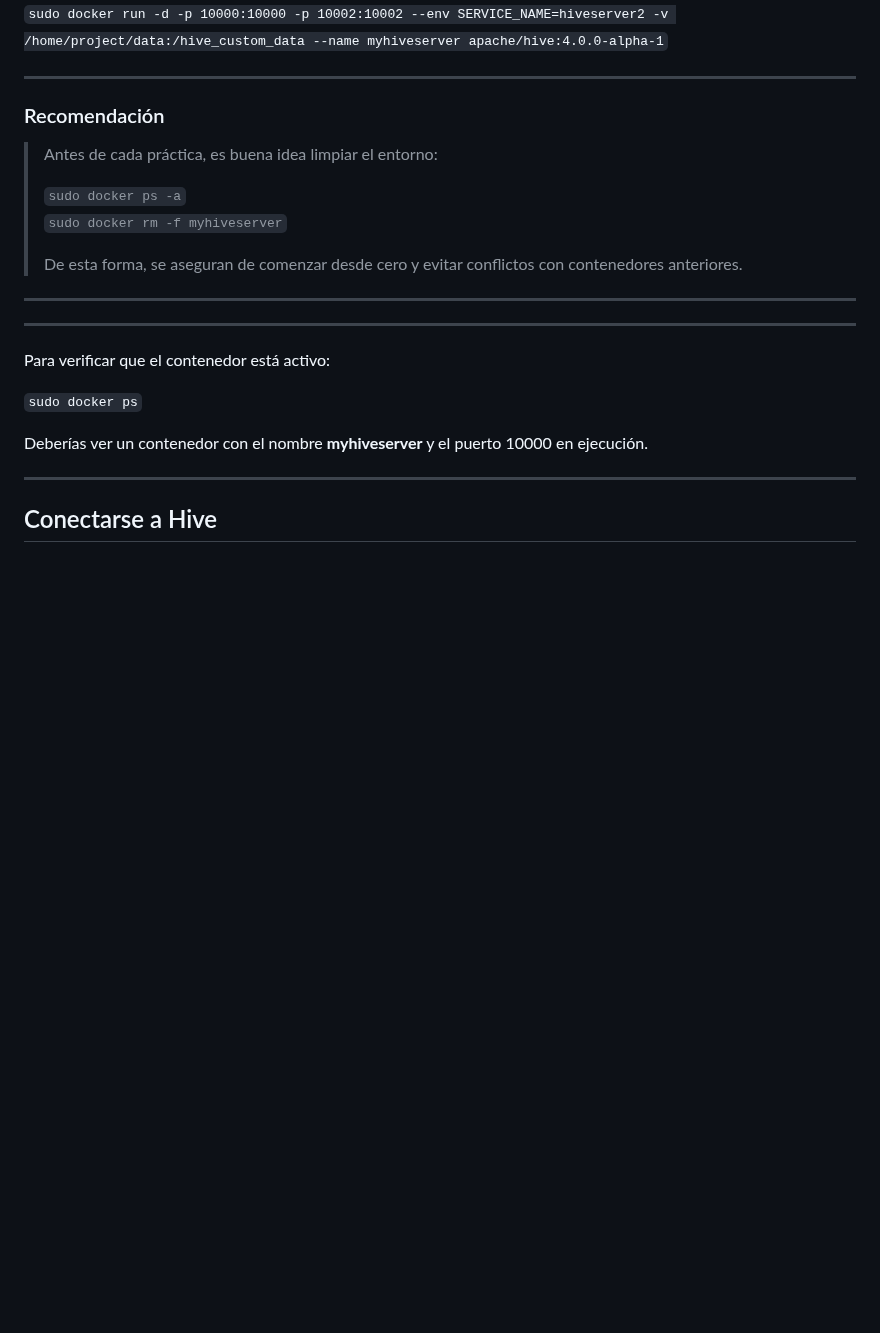
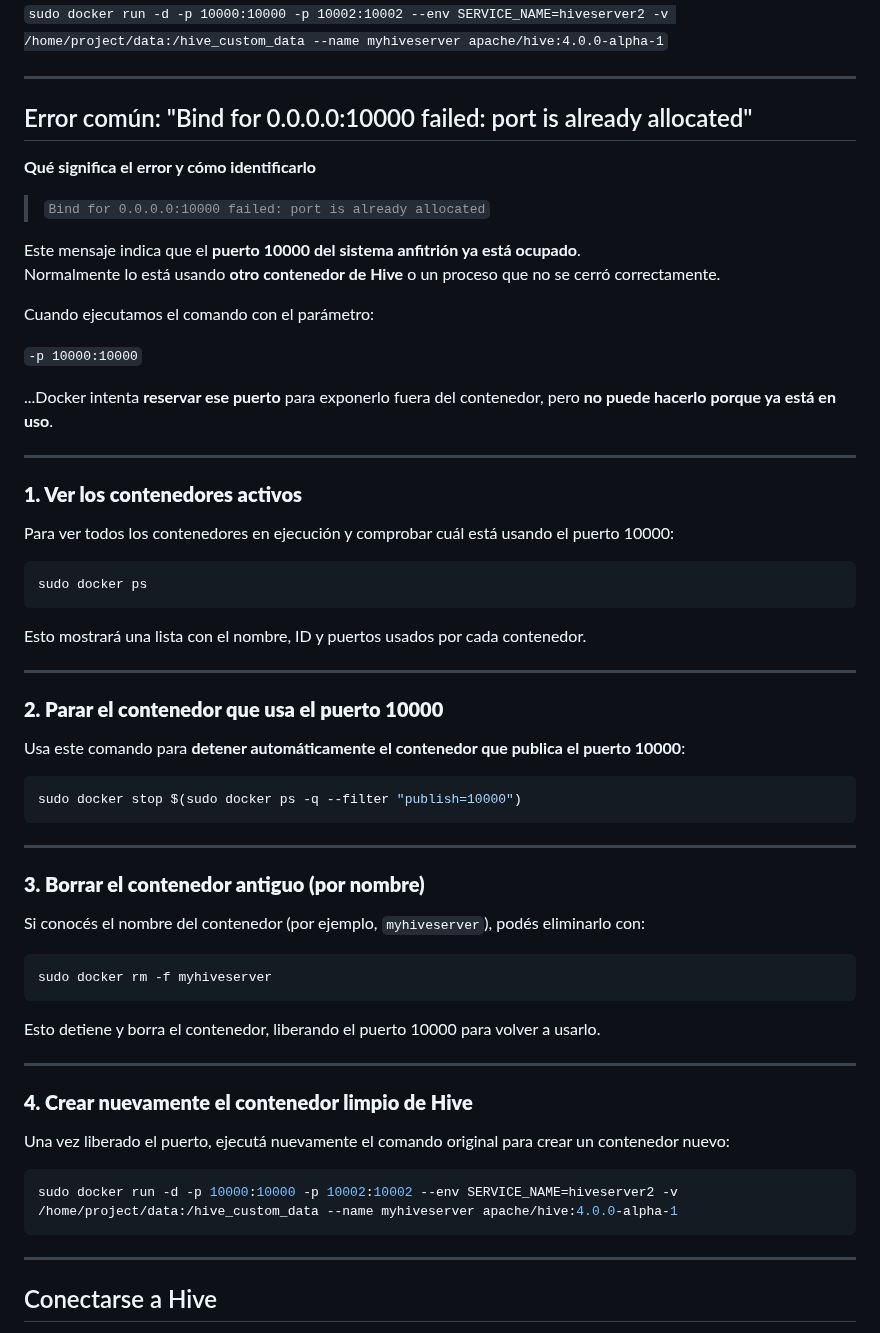
Before and after one commit to luciaalvarezuy/Big-Data-Course, a Markdown page: Hadoop/03_Hive_and_Bee/README.md, the part around one of its changes. Drawn GitHub-style; blank space fills up the shorter version.

````diff
--- a/Hadoop/03_Hive_and_Bee/README.md
+++ b/Hadoop/03_Hive_and_Bee/README.md
@@ -74,28 +74,67 @@ Una vez borrado o renombrado el anterior, ya podemos ejecutar el comando origina
 
 ---
 
-### Recomendación
+## Error común: "Bind for 0.0.0.0:10000 failed: port is already allocated"
 
-> Antes de cada práctica, es buena idea limpiar el entorno:
->
-> `sudo docker ps -a`
-> `sudo docker rm -f myhiveserver`
->
-> De esta forma, se aseguran de comenzar desde cero y evitar conflictos con contenedores anteriores.
+**Qué significa el error y cómo identificarlo**
 
+> `Bind for 0.0.0.0:10000 failed: port is already allocated`
+
+Este mensaje indica que el **puerto 10000 del sistema anfitrión ya está ocupado**.
+Normalmente lo está usando **otro contenedor de Hive** o un proceso que no se cerró correctamente.
+
+Cuando ejecutamos el comando con el parámetro:
+
+`-p 10000:10000`
+
+...Docker intenta **reservar ese puerto** para exponerlo fuera del contenedor, pero **no puede hacerlo porque ya está en uso**.
 
 ---
 
+### **1. Ver los contenedores activos**
+
+Para ver todos los contenedores en ejecución y comprobar cuál está usando el puerto 10000:
+
+```bash
+sudo docker ps
+```
+
+Esto mostrará una lista con el nombre, ID y puertos usados por cada contenedor.
+
 ---
 
+### **2. Parar el contenedor que usa el puerto 10000**
 
-Para verificar que el contenedor está activo:
+Usa este comando para **detener automáticamente el contenedor que publica el puerto 10000**:
 
-`sudo docker ps`
-
-Deberías ver un contenedor con el nombre **myhiveserver** y el puerto 10000 en ejecución.
+```bash
+sudo docker stop $(sudo docker ps -q --filter "publish=10000")
+```
 
 ---
+
+### **3. Borrar el contenedor antiguo (por nombre)**
+
+Si conocés el nombre del contenedor (por ejemplo, `myhiveserver`), podés eliminarlo con:
+
+```bash
+sudo docker rm -f myhiveserver
+```
+
+Esto detiene y borra el contenedor, liberando el puerto 10000 para volver a usarlo.
+
+---
+
+### **4. Crear nuevamente el contenedor limpio de Hive**
+
+Una vez liberado el puerto, ejecutá nuevamente el comando original para crear un contenedor nuevo:
+
+```bash
+sudo docker run -d -p 10000:10000 -p 10002:10002 --env SERVICE_NAME=hiveserver2 -v /home/project/data:/hive_custom_data --name myhiveserver apache/hive:4.0.0-alpha-1
+```
+
+---
+
 
 ## Conectarse a Hive
 
````
Also changed, not shown: other parts of Hadoop/03_Hive_and_Bee/README.md (+65 -10 lines).
